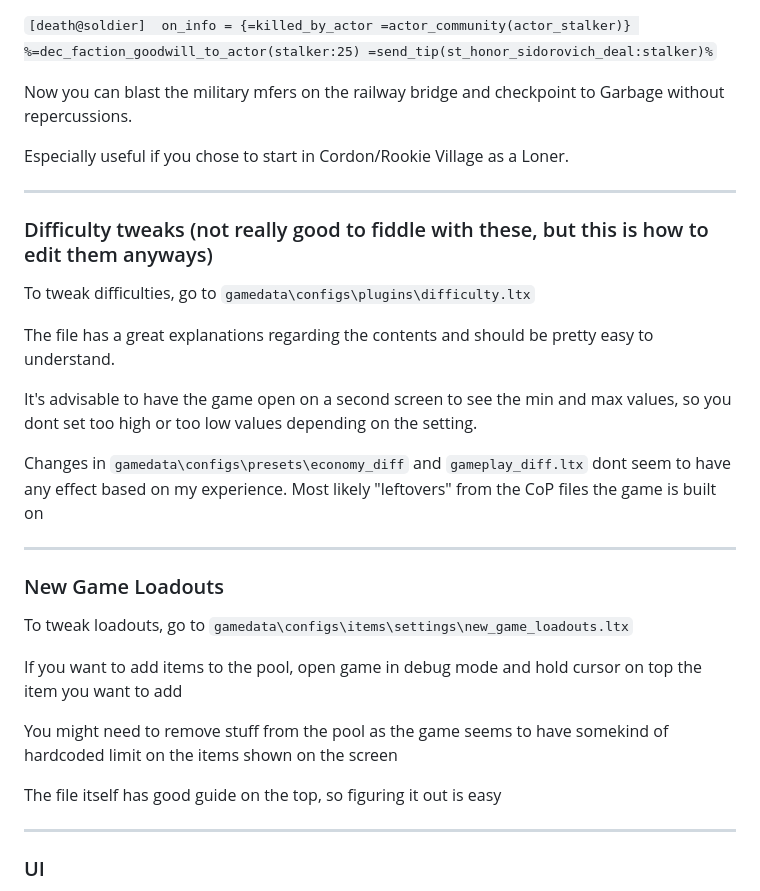
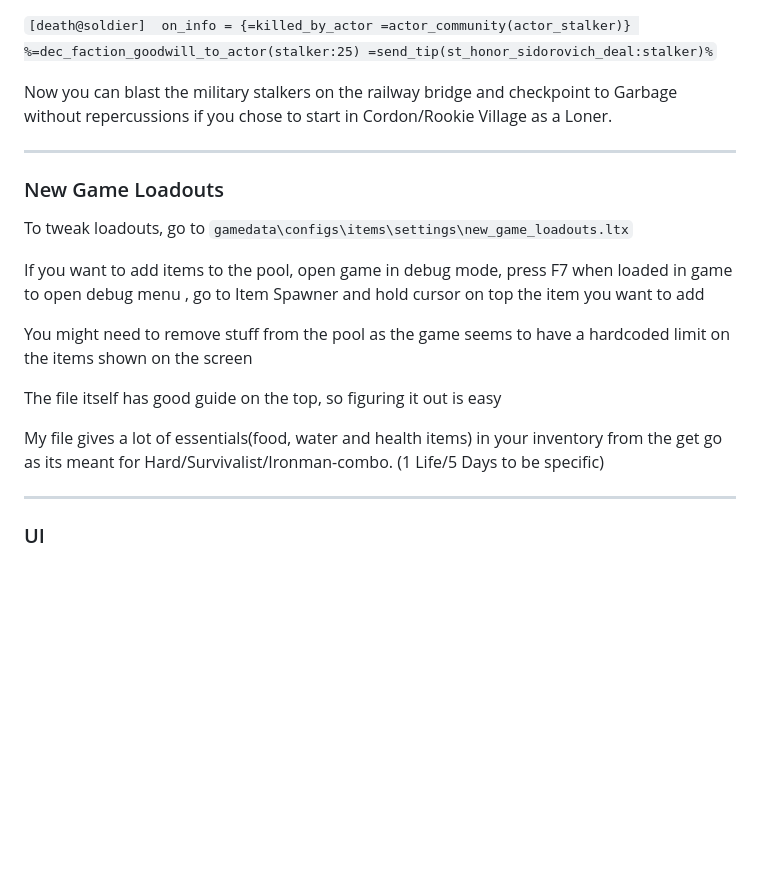
Before and after one commit to DemonDomain/Demons_EFP_Tweaks_Repository, a Markdown page: README.md, the part around the change. GitHub-like rendering; blank space fills up the shorter version.

```diff
--- a/README.md
+++ b/README.md
@@ -42,31 +42,21 @@ Find and remove the following lines:
 `[death@soldier]
 on_info = {=killed_by_actor =actor_community(actor_stalker)} %=dec_faction_goodwill_to_actor(stalker:25) =send_tip(st_honor_sidorovich_deal:stalker)%`
 
-Now you can blast the military mfers on the railway bridge and checkpoint to Garbage without repercussions.
-
-Especially useful if you chose to start in Cordon/Rookie Village as a Loner.
-
-------------------------------------------------------------------------------------------------------------------------------
-### Difficulty tweaks (not really good to fiddle with these, but this is how to edit them anyways)
-
-To tweak difficulties, go to `gamedata\configs\plugins\difficulty.ltx`
-
-The file has a great explanations regarding the contents and should be pretty easy to understand.
-
-It's advisable to have the game open on a second screen to see the min and max values, so you dont set too high or too low values depending on the setting.
-
-Changes in `gamedata\configs\presets\economy_diff` and `gameplay_diff.ltx` dont seem to have any effect based on my experience. Most likely "leftovers" from the CoP files the game is built on
+Now you can blast the military stalkers on the railway bridge and checkpoint to Garbage without repercussions if you chose to start in Cordon/Rookie Village as a Loner.
 
 ------------------------------------------------------------------------------------------------------------------------------
 ### New Game Loadouts
 
 To tweak loadouts, go to `gamedata\configs\items\settings\new_game_loadouts.ltx`
 
-If you want to add items to the pool, open game in debug mode and hold cursor on top the item you want to add
+If you want to add items to the pool, open game in debug mode, press F7 when loaded in game to open debug menu , go to Item Spawner and hold cursor on top the item you want to add
 
-You might need to remove stuff from the pool as the game seems to have somekind of hardcoded limit on the items shown on the screen
+You might need to remove stuff from the pool as the game seems to have a hardcoded limit on the items shown on the screen
 
 The file itself has good guide on the top, so figuring it out is easy
+
+My file gives a lot of essentials(food, water and health items) in your inventory from the get go as its meant for Hard/Survivalist/Ironman-combo.
+(1 Life/5 Days to be specific)
 
 ------------------------------------------------------------------------------------------------------------------------------
 ### UI
```
